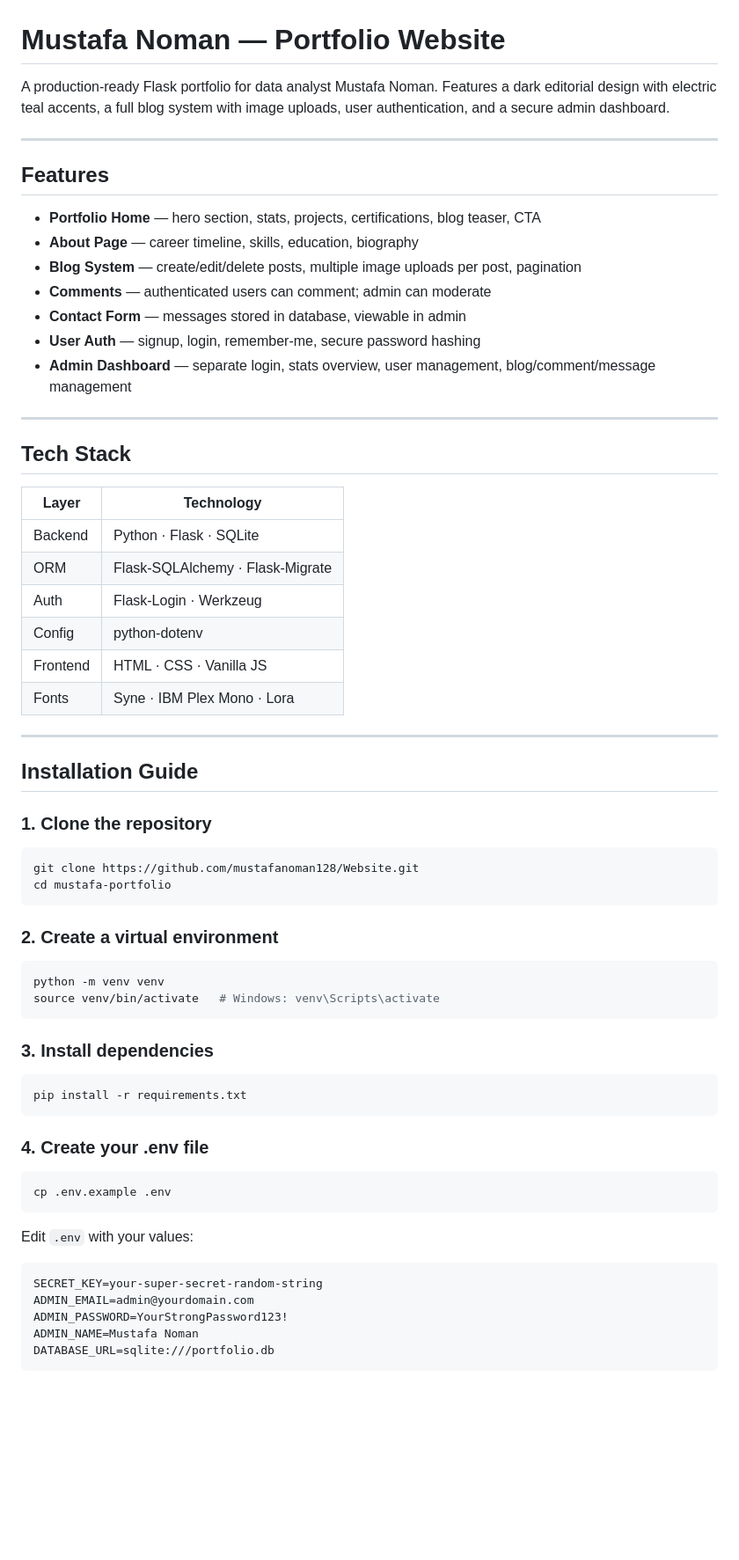
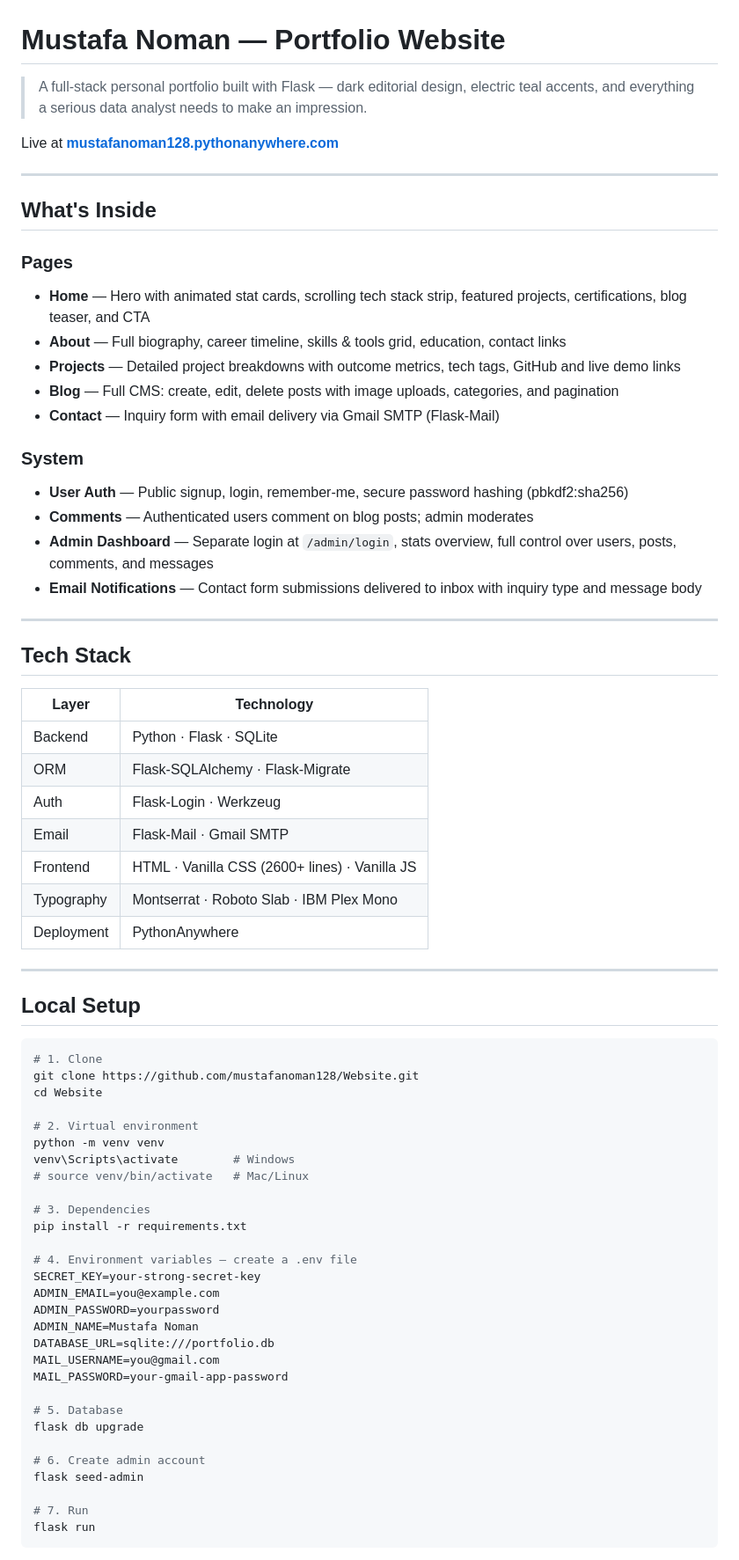
Before and after one commit to mustafanoman128/Website, a Markdown page: README.md, the part around one of its changes. Shown at 88% size. Rendered like a GitHub page; blank space fills up the shorter version.

Commit message:
Update README with full project overview and deployment guide
Co-Authored-By: Claude Sonnet 4.6 <noreply@anthropic.com>

````diff
--- a/README.md
+++ b/README.md
@@ -1,63 +1,73 @@
 # Mustafa Noman — Portfolio Website
 
-A production-ready Flask portfolio for data analyst Mustafa Noman. Features a dark editorial design with electric teal accents, a full blog system with image uploads, user authentication, and a secure admin dashboard.
+> A full-stack personal portfolio built with Flask — dark editorial design, electric teal accents, and everything a serious data analyst needs to make an impression.
+
+Live at **[mustafanoman128.pythonanywhere.com](https://mustafanoman128.pythonanywhere.com)**
 
 ---
 
-## Features
+## What's Inside
 
-- **Portfolio Home** — hero section, stats, projects, certifications, blog teaser, CTA
-- **About Page** — career timeline, skills, education, biography
-- **Blog System** — create/edit/delete posts, multiple image uploads per post, pagination
-- **Comments** — authenticated users can comment; admin can moderate
-- **Contact Form** — messages stored in database, viewable in admin
-- **User Auth** — signup, login, remember-me, secure password hashing
-- **Admin Dashboard** — separate login, stats overview, user management, blog/comment/message management
+### Pages
+- **Home** — Hero with animated stat cards, scrolling tech stack strip, featured projects, certifications, blog teaser, and CTA
+- **About** — Full biography, career timeline, skills & tools grid, education, contact links
+- **Projects** — Detailed project breakdowns with outcome metrics, tech tags, GitHub and live demo links
+- **Blog** — Full CMS: create, edit, delete posts with image uploads, categories, and pagination
+- **Contact** — Inquiry form with email delivery via Gmail SMTP (Flask-Mail)
+
+### System
+- **User Auth** — Public signup, login, remember-me, secure password hashing (pbkdf2:sha256)
+- **Comments** — Authenticated users comment on blog posts; admin moderates
+- **Admin Dashboard** — Separate login at `/admin/login`, stats overview, full control over users, posts, comments, and messages
+- **Email Notifications** — Contact form submissions delivered to inbox with inquiry type and message body
 
 ---
 
 ## Tech Stack
 
-| Layer    | Technology                     |
-|----------|-------------------------------|
-| Backend  | Python · Flask · SQLite        |
-| ORM      | Flask-SQLAlchemy · Flask-Migrate |
-| Auth     | Flask-Login · Werkzeug         |
-| Config   | python-dotenv                  |
-| Frontend | HTML · CSS · Vanilla JS        |
-| Fonts    | Syne · IBM Plex Mono · Lora    |
+| Layer      | Technology                                          |
+|------------|-----------------------------------------------------|
+| Backend    | Python · Flask · SQLite                             |
+| ORM        | Flask-SQLAlchemy · Flask-Migrate                    |
+| Auth       | Flask-Login · Werkzeug                              |
+| Email      | Flask-Mail · Gmail SMTP                             |
+| Frontend   | HTML · Vanilla CSS (2600+ lines) · Vanilla JS       |
+| Typography | Montserrat · Roboto Slab · IBM Plex Mono            |
+| Deployment | PythonAnywhere                                      |
 
 ---
 
-## Installation Guide
+## Local Setup
 
-### 1. Clone the repository
 ```bash
+# 1. Clone
 git clone https://github.com/mustafanoman128/Website.git
-cd mustafa-portfolio
+cd Website
+
+# 2. Virtual environment
+python -m venv venv
+venv\Scripts\activate        # Windows
+# source venv/bin/activate   # Mac/Linux
+
+# 3. Dependencies
+pip install -r requirements.txt
+
+# 4. Environment variables — create a .env file
+SECRET_KEY=your-strong-secret-key
+ADMIN_EMAIL=you@example.com
+ADMIN_PASSWORD=yourpassword
+ADMIN_NAME=Mustafa Noman
+DATABASE_URL=sqlite:///portfolio.db
+MAIL_USERNAME=you@gmail.com
+MAIL_PASSWORD=your-gmail-app-password
+
+# 5. Database
+flask db upgrade
+
+# 6. Create admin account
+flask seed-admin
+
+# 7. Run
+flask run
 ```
 
-### 2. Create a virtual environment
-```bash
-python -m venv venv
-source venv/bin/activate   # Windows: venv\Scripts\activate
-```
-
-### 3. Install dependencies
-```bash
-pip install -r requirements.txt
-```
-
-### 4. Create your .env file
-```bash
-cp .env.example .env
-```
-Edit `.env` with your values:
-```
-SECRET_KEY=your-super-secret-random-string
-ADMIN_EMAIL=admin@yourdomain.com
-ADMIN_PASSWORD=YourStrongPassword123!
-ADMIN_NAME=Mustafa Noman
-DATABASE_URL=sqlite:///portfolio.db
-```
-
````
Also changed, not shown: other parts of README.md (+39 -70 lines).
